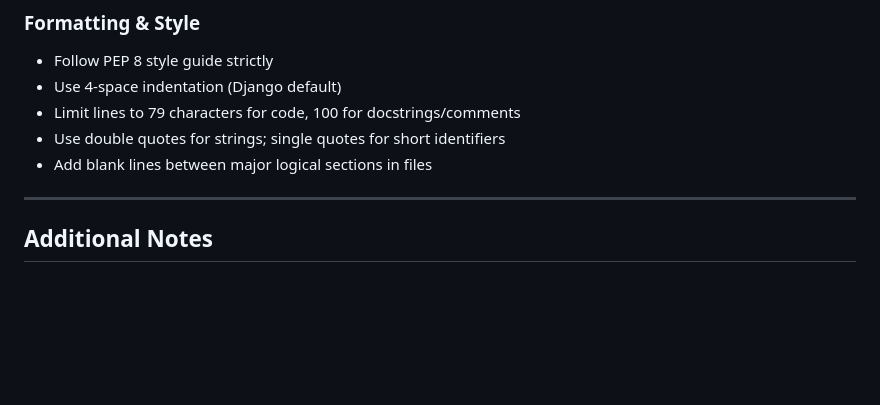
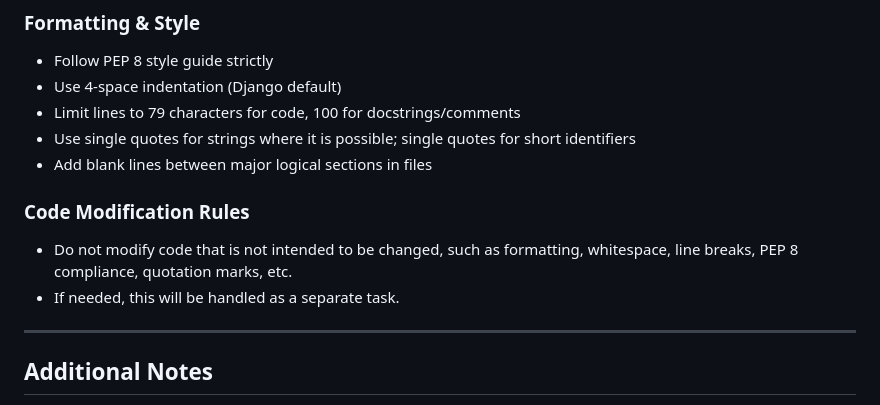
Before and after one commit to NLeech/Bookshelf, a Markdown page: AGENTS.md, the part around the change. GitHub-like rendering; blank space fills up the shorter version.

Commit message:
docs: update AGENTS.md to clarify string quotation rules and code modification guidelines

```diff
--- a/AGENTS.md
+++ b/AGENTS.md
@@ -77,8 +77,12 @@ download history, and reading lists.
 - Follow PEP 8 style guide strictly
 - Use 4-space indentation (Django default)
 - Limit lines to 79 characters for code, 100 for docstrings/comments
-- Use double quotes for strings; single quotes for short identifiers
+- Use single quotes for strings where it is possible; single quotes for short identifiers
 - Add blank lines between major logical sections in files
+
+### Code Modification Rules
+- Do not modify code that is not intended to be changed, such as formatting, whitespace, line breaks, PEP 8 compliance, quotation marks, etc.
+- If needed, this will be handled as a separate task.
 
 ---
 
```
